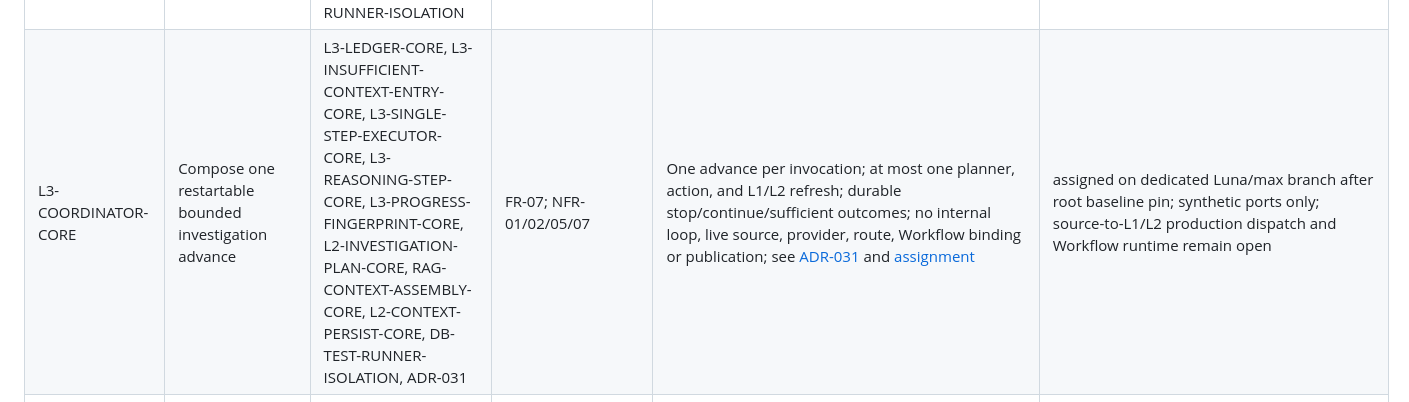
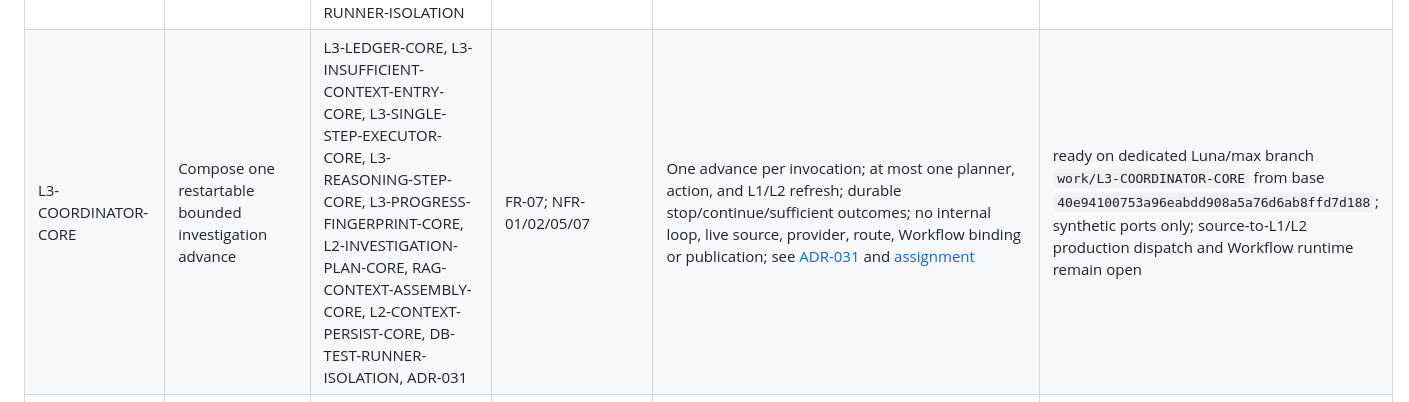
Before and after one commit to Asassinoooo/Waspada-Jakarta, a Markdown page: docs/IMPLEMENTATION_BACKLOG.md, the part around the change. Rendered like a GitHub page.

Commit message:
docs(L3-COORDINATOR-CORE): pin implementation baseline

```diff
--- a/docs/IMPLEMENTATION_BACKLOG.md
+++ b/docs/IMPLEMENTATION_BACKLOG.md
@@ -49,7 +49,7 @@ Baseline: 24 September 2026. Development is authorized. SPEC-01, SPEC-02 and SPE
 | L3-REASONING-STEP-CORE | Budget and execute one L2 investigation-planning call | L2-INVESTIGATION-PLAN-CORE, L3-LEDGER-CORE, L3-INSUFFICIENT-CONTEXT-ENTRY-CORE, L3-SINGLE-STEP-EXECUTOR-CORE, OBS-01-L3-LEDGER-TELEMETRY-CORE, ADR-014/017/027/029 | FR-07; NFR-01/02/05/07 | Verify current case/context/question identity; preflight L2 request/provider; reserve one reasoning turn plus trusted time/token maxima before a single cancellable call; validate typed proposal/abstention and usage; reconcile actual or full reserved usage; abstention escalates; proposal does not execute; no retry, public API, schema or live provider; see [ADR-029](decisions/ADR-029-l3-budgeted-planner-call.md) and [assignment](assignments/L3-REASONING-STEP-CORE.md) | accepted on `main` at root commits `910017a` (implementation), `8d1c5d8` (handoff), `ac47331` (provider identifier fix), `2449c76` (handoff update); agent commits `d2fcf03`, `f6d9681`, `c372ae1`, `df4030c`; root WSL workspace `npm test` and commit-range diff check passed; agent WSL focused tests 27/27, Worker 327/327, typecheck, Wrangler dry-run build and diff check passed; synthetic provider only, no runtime/provider/schema/API/dependency change; cancellation and hosted Neon unverified |
 | L3-REASONING-STEP-PGLITE-CORE | Verify the L3 planner budget boundary against the durable PGlite ledger | L3-REASONING-STEP-CORE, L3-LEDGER-CORE, DATA-01, DB-TEST-RUNNER-ISOLATION | FR-07; NFR-01/02/05/07 | Add test-only cross-layer success, stale-retry and provider-failure cases using the real SQL ledger repository plus a synthetic planner double; verify persisted reasoning usage, full-reservation failure accounting and no retry; no production, schema, dependency or runtime changes; see [assignment and handoff](assignments/L3-REASONING-STEP-PGLITE-CORE.md) | accepted on `main` via `a855445457dc16158ec738cedb289ac7fa3661d8` (test) and `5cbc5331cf4bee60a76011bf53cc6674f6d76897` (handoff); root independently passed DB 21/21 and full `npm test` (web 60, Worker 327, DB 21/21, evaluation 12); agent passed typecheck, build and diff checks; hosted Neon/provider behavior unverified |
 | L3-PROGRESS-FINGERPRINT-CORE | Persist restart-safe repeat-action and grounding-progress state | ADR-014/017/027/029/030, L3-LEDGER-CORE, L3-INSUFFICIENT-CONTEXT-ENTRY-CORE, L3-SINGLE-STEP-EXECUTOR-CORE, L2-CONTEXT-PERSIST-CORE, L2-INVESTIGATION-PLAN-CORE, DB-TEST-RUNNER-ISOLATION | FR-07; NFR-02/05/07 | Persist only case-scoped HMAC action/context digests, key IDs and capped no-progress counts; block exact repeated registered actions; append/replay-safe context progress snapshots; unchanged schema 2.0 and public APIs; synthetic PGlite/Worker tests; no key provisioning or coordinator runtime; see [ADR-030](decisions/ADR-030-l3-progress-fingerprints.md) and [assignment](assignments/L3-PROGRESS-FINGERPRINT-CORE.md) | accepted on `main` at merge `310bff9` (agent implementation `8f5f767`, handoff `9c8a940`, review fix `22b70a1`, review record `f2a4aec`); root WSL `npm test` passed (web 60, Worker 328, DB 21/21 files, evaluation 12), typecheck, build and diff check; synthetic keys only; hosted Neon, production key management/rotation and coordinator runtime remain unverified |
-| L3-COORDINATOR-CORE | Compose one restartable bounded investigation advance | L3-LEDGER-CORE, L3-INSUFFICIENT-CONTEXT-ENTRY-CORE, L3-SINGLE-STEP-EXECUTOR-CORE, L3-REASONING-STEP-CORE, L3-PROGRESS-FINGERPRINT-CORE, L2-INVESTIGATION-PLAN-CORE, RAG-CONTEXT-ASSEMBLY-CORE, L2-CONTEXT-PERSIST-CORE, DB-TEST-RUNNER-ISOLATION, ADR-031 | FR-07; NFR-01/02/05/07 | One advance per invocation; at most one planner, action, and L1/L2 refresh; durable stop/continue/sufficient outcomes; no internal loop, live source, provider, route, Workflow binding or publication; see [ADR-031](decisions/ADR-031-l3-bounded-coordinator-advance.md) and [assignment](assignments/L3-COORDINATOR-CORE.md) | assigned on dedicated Luna/max branch after root baseline pin; synthetic ports only; source-to-L1/L2 production dispatch and Workflow runtime remain open |
+| L3-COORDINATOR-CORE | Compose one restartable bounded investigation advance | L3-LEDGER-CORE, L3-INSUFFICIENT-CONTEXT-ENTRY-CORE, L3-SINGLE-STEP-EXECUTOR-CORE, L3-REASONING-STEP-CORE, L3-PROGRESS-FINGERPRINT-CORE, L2-INVESTIGATION-PLAN-CORE, RAG-CONTEXT-ASSEMBLY-CORE, L2-CONTEXT-PERSIST-CORE, DB-TEST-RUNNER-ISOLATION, ADR-031 | FR-07; NFR-01/02/05/07 | One advance per invocation; at most one planner, action, and L1/L2 refresh; durable stop/continue/sufficient outcomes; no internal loop, live source, provider, route, Workflow binding or publication; see [ADR-031](decisions/ADR-031-l3-bounded-coordinator-advance.md) and [assignment](assignments/L3-COORDINATOR-CORE.md) | ready on dedicated Luna/max branch `work/L3-COORDINATOR-CORE` from base `40e94100753a96eabdd908a5a76d6ab8ffd7d188`; synthetic ports only; source-to-L1/L2 production dispatch and Workflow runtime remain open |
 | L3-LEDGER-CORE | Durable Layer 3 investigation ledger | DATA-01, RAG-ACCESS-01, ADR-014 | FR-07; NFR-02/05/07 | Persist only cases opened from insufficient L2 contexts; same-candidate context refresh; stable budget limits; atomic idempotent reservations/reconciliation; versioned immutable checkpoints; narrow NOLOGIN role and synthetic PGlite tests; see [ADR-014](decisions/ADR-014-l3-investigation-ledger.md) and [assignment](assignments/L3-LEDGER-CORE.md) | accepted on `main` at `32d4678` (implementation `ed0f307`; handoff `32d4678`); aggregate DB/full-workspace suites now pass via DB-TEST-RUNNER-ISOLATION; hosted database behavior remains unverified |
 | PUB-POLICY-CORE | Deterministic manual publication assessment | SPEC-02, L2-ADAPTER-01, RAG-CORE | FR-08; NFR-01/05/07 | Pure fail-closed per-claim policy for reviewed proposals; source/remit/freshness/evidence/geometry/version gates; no writes, auth implementation, thresholds, or auto-publication; see [assignment](assignments/PUB-POLICY-CORE.md) | accepted (synthetic policy tests; no persistence, authentication, or quality claim) |
 | PUB-WRITE-CORE | Manual publication write transaction | DATA-01, SPEC-02, PUB-POLICY-CORE, ADR-013 | FR-08/13; NFR-01/05/07 | Atomic L4 write for an explicitly approved live event/impact version set, exact version check, dataset-scoped idempotency, minimal outbox and append-only audit; synthetic tests only; see [assignment](assignments/PUB-WRITE-CORE.md) | accepted (local transaction and separate NOLOGIN/NOINHERIT capability role; source rights, MOD-01 identity integration and hosted Neon behavior remain pending) |
```
Also changed, not shown: docs/CURRENT_CHECKPOINT.md (+1 -1 lines), docs/assignments/L3-COORDINATOR-CORE.md (+3 -3 lines).
